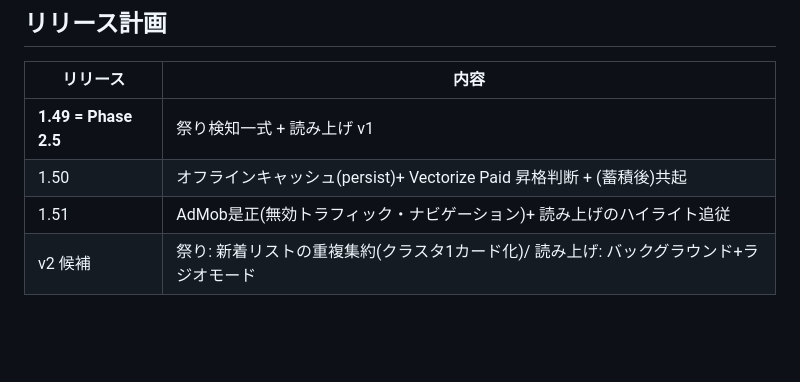
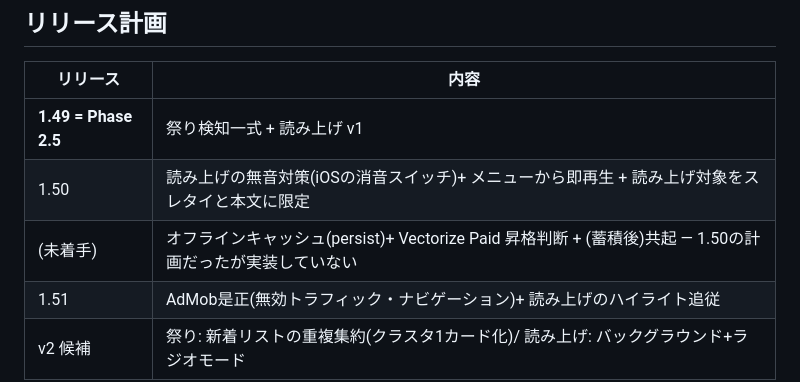
Before and after one commit to ponyo877/news-app-frontend, a Markdown page: docs/PHASE2.5-DESIGN.md, the part around the change. Drawn GitHub-style; blank space fills up the shorter version.

Commit message:
:memo: リリース表の1.50を実際に出した内容に直す
表には計画時のまま「オフラインキャッシュ(persist)+ Vectorize Paid 昇格判断 +
(蓄積後)共起」と書かれていたが、実際の1.50は読み上げまわりの修正だった
(2e3fb84 / 2f46cb1 / 1b26031 / 0605e19)。

オフラインキャッシュは未実装。src/ に persistQueryClient も
createSyncStoragePersister も無く、package.json にも依存が無い。
queryClient はメモリキャッシュのみで、アプリ再起動で消える。

未着手であることが表から読み取れるよう行を分けた。実装済みと誤読されると
「なぜ効かないのか」の調査に時間を溶かすため。

Co-Authored-By: Claude Opus 5 (1M context) <noreply@anthropic.com>

```diff
--- a/docs/PHASE2.5-DESIGN.md
+++ b/docs/PHASE2.5-DESIGN.md
@@ -149,7 +149,8 @@ ingest時(既存の埋め込み計算に相乗り):
 | リリース | 内容 |
 |---|---|
 | **1.49 = Phase 2.5** | 祭り検知一式 + 読み上げ v1 |
-| 1.50 | オフラインキャッシュ(persist)+ Vectorize Paid 昇格判断 + (蓄積後)共起 |
+| 1.50 | 読み上げの無音対策(iOSの消音スイッチ)+ メニューから即再生 + 読み上げ対象をスレタイと本文に限定 |
+| (未着手) | オフラインキャッシュ(persist)+ Vectorize Paid 昇格判断 + (蓄積後)共起 — 1.50の計画だったが実装していない |
 | 1.51 | AdMob是正(無効トラフィック・ナビゲーション)+ 読み上げのハイライト追従 |
 | v2 候補 | 祭り: 新着リストの重複集約(クラスタ1カード化)/ 読み上げ: バックグラウンド+ラジオモード |
 
```
